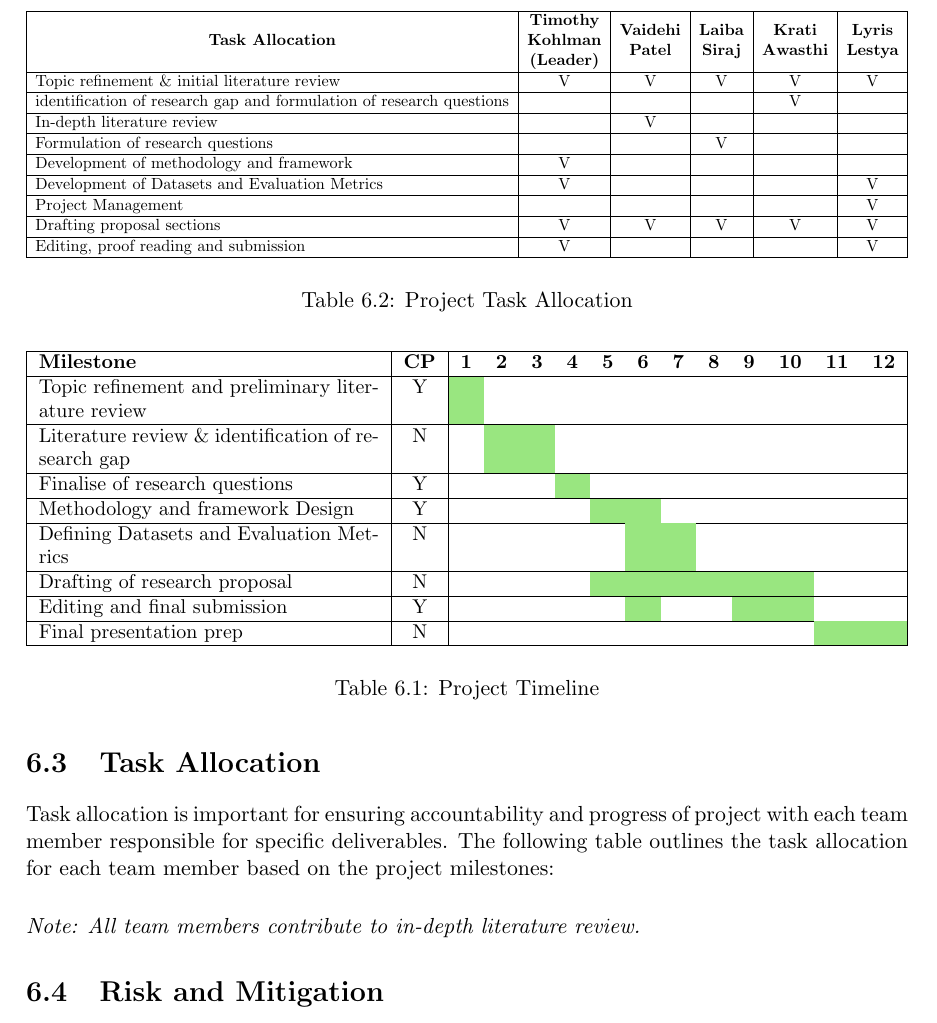
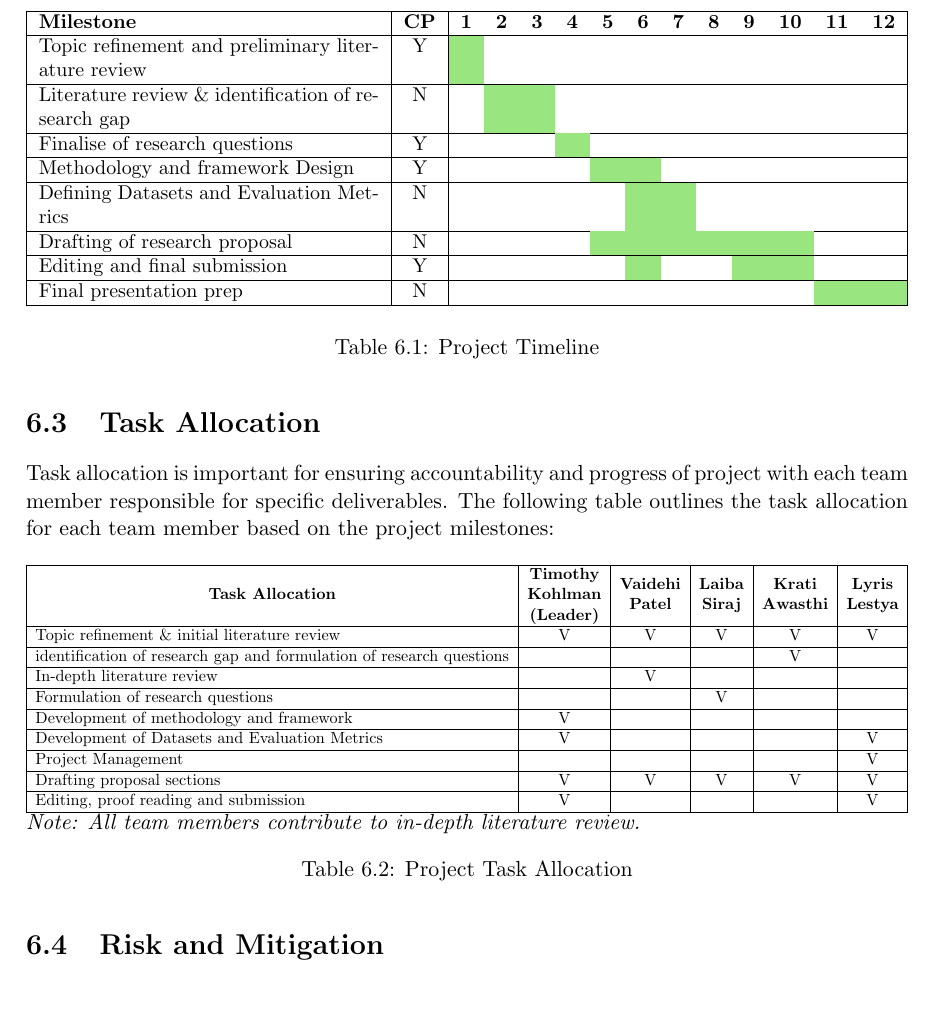
Before and after one commit to timkohlman1/cosc3130-a3, a LaTeX document (main.tex, which reads chapters/06_project_management.tex): part of page 18 of 27, cut so that both start at the same text, the shorter picture padded with empty space. Compiled offline with pdfLaTeX.

Commit message:
Revise task allocation table format and notes
Updated task allocation table and removed redundant note.

```diff
--- a/chapters/06_project_management.tex
+++ b/chapters/06_project_management.tex
@@ -78,10 +78,9 @@ Drafting proposal sections                                             & V
 Editing, proof reading and submission                                  & V                                                                             &                                                                                       &                                                                                     &                                                                                       & V                                                               \\ \hline
 \end{tabular}%
 }
+\noindent \textit{Note: All team members contribute to in-depth literature review.}
 \caption{Project Task Allocation}
 \end{table}
-\vspace{0.3cm}
-\noindent \textit{Note: All team members contribute to in-depth literature review.}
 
 \section{Risk and Mitigation}
 The project adopts a proactive risk management approach by identifying potential risks that may impact research proposal outcome and timeline.
```
Also changed, not shown: chapters/06_project_management.tex (2 more changed lines).
